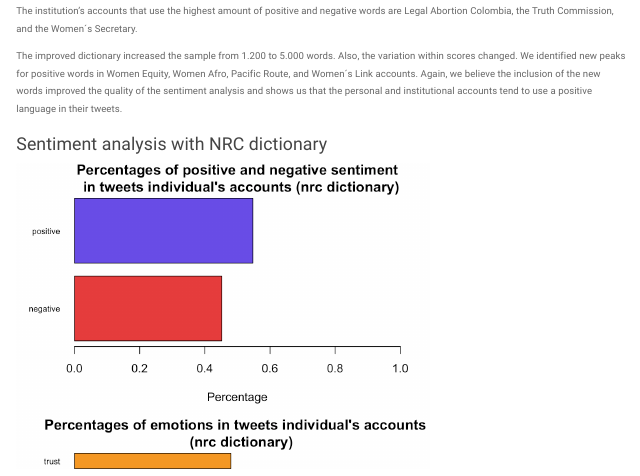
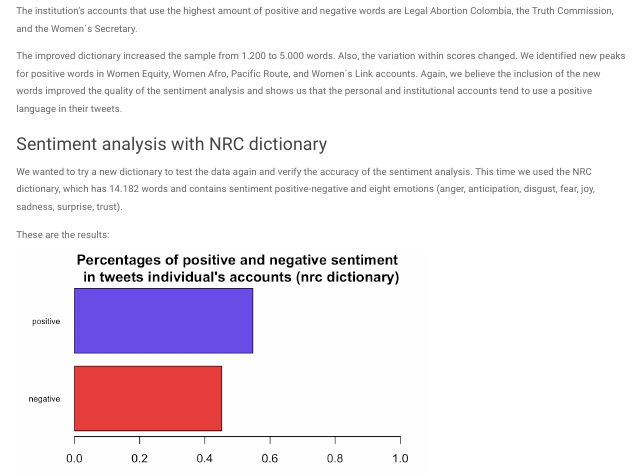
Before and after one commit to adelaida-barrera/twitteranalysis, an R Markdown document (Blog post - ItoDS:TADA.Rmd): the page in a window 1100 px wide, from 14610 px down. Rendered offline with R 4.5, knitr and Pandoc, with nearby package versions; menus at the side of the page are left out.

Commit message:
Update Blog post - ItoDS:TADA.Rmd

````diff
--- a/Blog post - ItoDS:TADA.Rmd
+++ b/Blog post - ItoDS:TADA.Rmd
@@ -387,6 +387,10 @@ The improved dictionary increased the sample from 1.200 to 5.000 words. Also, th
 
 ### Sentiment analysis with NRC dictionary
 
+We wanted to try a new dictionary to test the data again and verify the accuracy of the sentiment analysis. This time we used the NRC dictionary, which has 14.182 words and contains sentiment positive-negative and eight emotions (anger, anticipation, disgust, fear, joy, sadness, surprise, trust).
+
+These are the results:
+
 ```{r, fig.show = 'hold', echo=FALSE}
 include_graphics("figures/27_posneg_nrc_individuals.png")
 include_graphics("figures/26_emotions_individuals.png")
````
